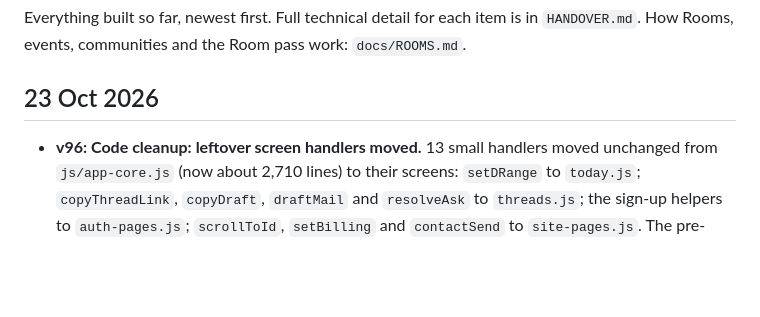
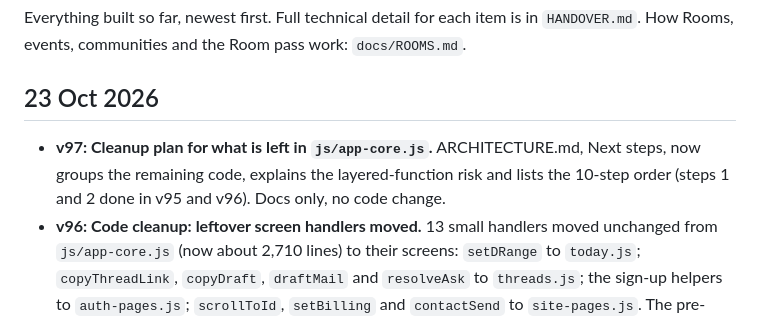
Before and after one commit to introthread/introthread, a Markdown page: docs/CHANGELOG.md, the part around the change. GitHub-like rendering; blank space fills up the shorter version.

```diff
--- a/docs/CHANGELOG.md
+++ b/docs/CHANGELOG.md
@@ -3,6 +3,7 @@
 Everything built so far, newest first. Full technical detail for each item is in `HANDOVER.md`. How Rooms, events, communities and the Room pass work: `docs/ROOMS.md`.
 
 ## 23 Oct 2026
+- **v97: Cleanup plan for what is left in `js/app-core.js`.** ARCHITECTURE.md, Next steps, now groups the remaining code, explains the layered-function risk and lists the 10-step order (steps 1 and 2 done in v95 and v96). Docs only, no code change.
 - **v96: Code cleanup: leftover screen handlers moved.** 13 small handlers moved unchanged from `js/app-core.js` (now about 2,710 lines) to their screens: `setDRange` to `today.js`; `copyThreadLink`, `copyDraft`, `draftMail` and `resolveAsk` to `threads.js`; the sign-up helpers to `auth-pages.js`; `scrollToId`, `setBilling` and `contactSend` to `site-pages.js`. The pre-rendered pages are identical before and after. No change in behaviour.
 - **v95: Code cleanup: unused variables removed.** `RF`, `RQ`, `RS` and `TF` were declared in `js/app-core.js` but never used anywhere, so they are gone. The pre-rendered pages are identical before and after. No change in behaviour.
 - **v94: Code cleanup: Rooms values moved.** `fmtDate`, `RIMG`, `RF9`, `RQ9`, `RDAY`, `RCAL`, `RLIM9`, `RFF`, `RNT`, `RIMG9`, `rYmd`, `ymdL` and `rFmt` moved unchanged from `js/app-core.js` to the top of `js/rooms.js`. The pre-rendered pages are identical before and after. No change in behaviour.
```
Also changed, not shown: ARCHITECTURE.md (+40 -4 lines).
